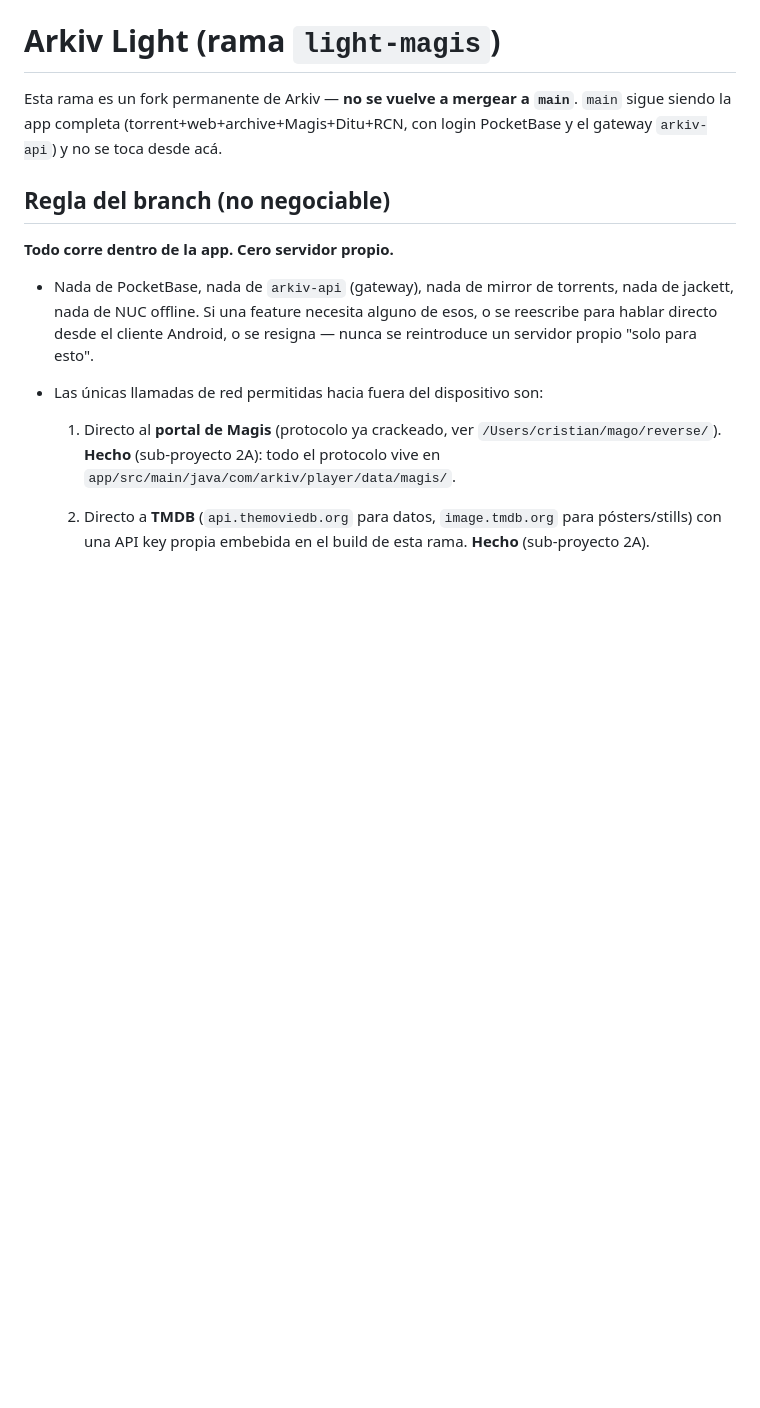
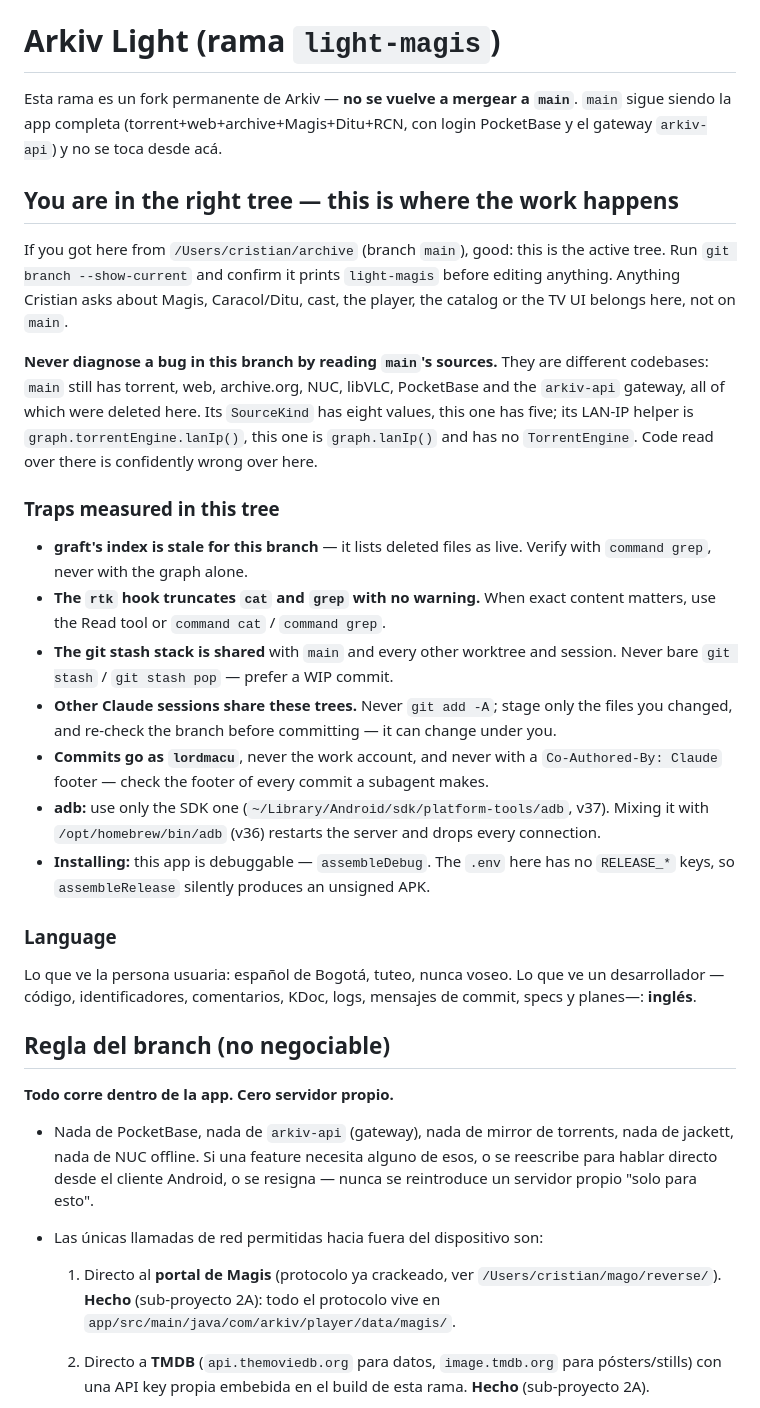
Before and after one commit to EzequielS03/kino-light, a Markdown page: CLAUDE.md, the part around the change. Rendered like a GitHub page; blank space fills up the shorter version.

Commit message:
docs: say which worktree the work happens in, and the traps in it
A session that starts in /Users/cristian/archive (main) gets no signal at all
that active development lives on this branch: main has no CLAUDE.md. One
started there today, diagnosed a Magis cast bug against main's sources, and
built a whole plan on TorrentEngine.lanIp(), SourceKind.TORRENT and
vlc.currentAudioFormat() -- none of which exist here.

The two trees are different codebases, not two versions of one, so the note
spells out the differences that make cross-reading confidently wrong. The
companion pointer file was added to main's working tree (untracked there).

Also records the traps measured in this tree: graft's index is stale for this
branch, the rtk hook truncates cat/grep silently, the stash stack is shared
with every other worktree, adb v36 vs v37, and assembleRelease here produces
an unsigned APK because the .env has no RELEASE_* keys.

```diff
--- a/CLAUDE.md
+++ b/CLAUDE.md
@@ -3,6 +3,41 @@
 Esta rama es un fork permanente de Arkiv — **no se vuelve a mergear a `main`**. `main` sigue
 siendo la app completa (torrent+web+archive+Magis+Ditu+RCN, con login PocketBase y el gateway
 `arkiv-api`) y no se toca desde acá.
+
+## You are in the right tree — this is where the work happens
+
+If you got here from `/Users/cristian/archive` (branch `main`), good: this is the active tree. Run
+`git branch --show-current` and confirm it prints `light-magis` before editing anything. Anything
+Cristian asks about Magis, Caracol/Ditu, cast, the player, the catalog or the TV UI belongs here,
+not on `main`.
+
+**Never diagnose a bug in this branch by reading `main`'s sources.** They are different codebases:
+`main` still has torrent, web, archive.org, NUC, libVLC, PocketBase and the `arkiv-api` gateway,
+all of which were deleted here. Its `SourceKind` has eight values, this one has five; its LAN-IP
+helper is `graph.torrentEngine.lanIp()`, this one is `graph.lanIp()` and has no `TorrentEngine`.
+Code read over there is confidently wrong over here.
+
+### Traps measured in this tree
+
+- **graft's index is stale for this branch** — it lists deleted files as live. Verify with
+  `command grep`, never with the graph alone.
+- **The `rtk` hook truncates `cat` and `grep` with no warning.** When exact content matters, use
+  the Read tool or `command cat` / `command grep`.
+- **The git stash stack is shared** with `main` and every other worktree and session. Never bare
+  `git stash` / `git stash pop` — prefer a WIP commit.
+- **Other Claude sessions share these trees.** Never `git add -A`; stage only the files you
+  changed, and re-check the branch before committing — it can change under you.
+- **Commits go as `lordmacu`**, never the work account, and never with a `Co-Authored-By: Claude`
+  footer — check the footer of every commit a subagent makes.
+- **adb:** use only the SDK one (`~/Library/Android/sdk/platform-tools/adb`, v37). Mixing it with
+  `/opt/homebrew/bin/adb` (v36) restarts the server and drops every connection.
+- **Installing:** this app is debuggable — `assembleDebug`. The `.env` here has no `RELEASE_*`
+  keys, so `assembleRelease` silently produces an unsigned APK.
+
+### Language
+
+Lo que ve la persona usuaria: español de Bogotá, tuteo, nunca voseo. Lo que ve un desarrollador
+—código, identificadores, comentarios, KDoc, logs, mensajes de commit, specs y planes—: **inglés**.
 
 ## Regla del branch (no negociable)
 
```
